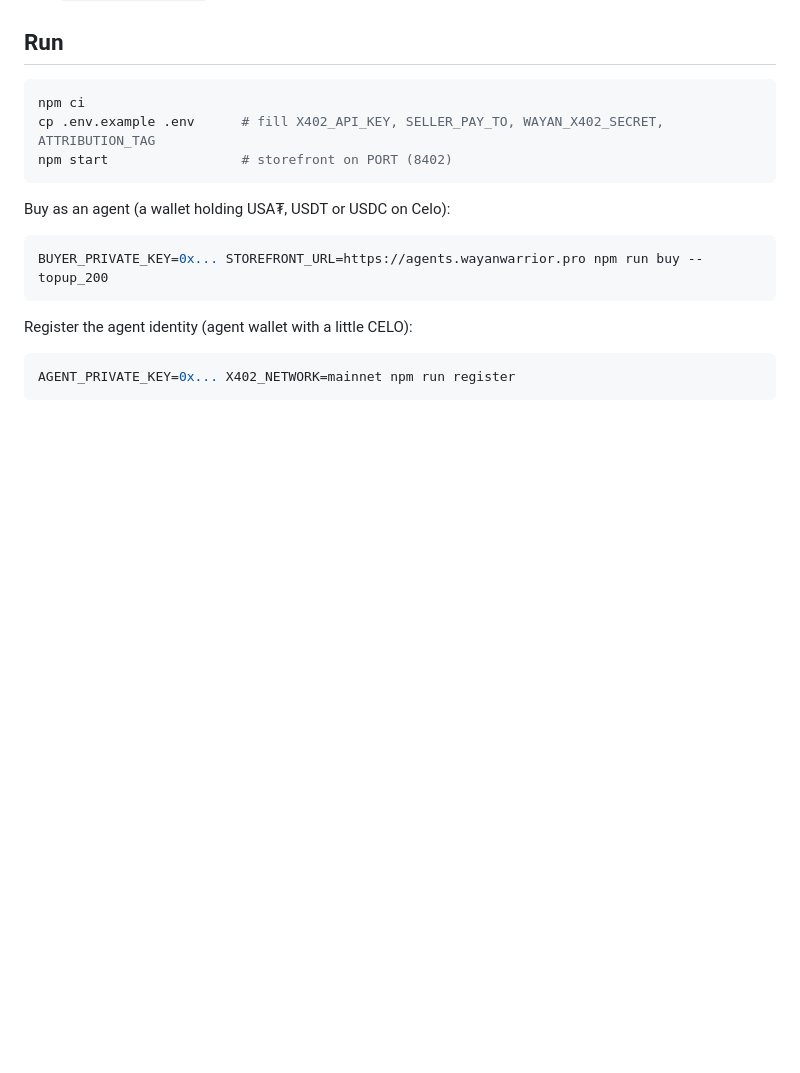
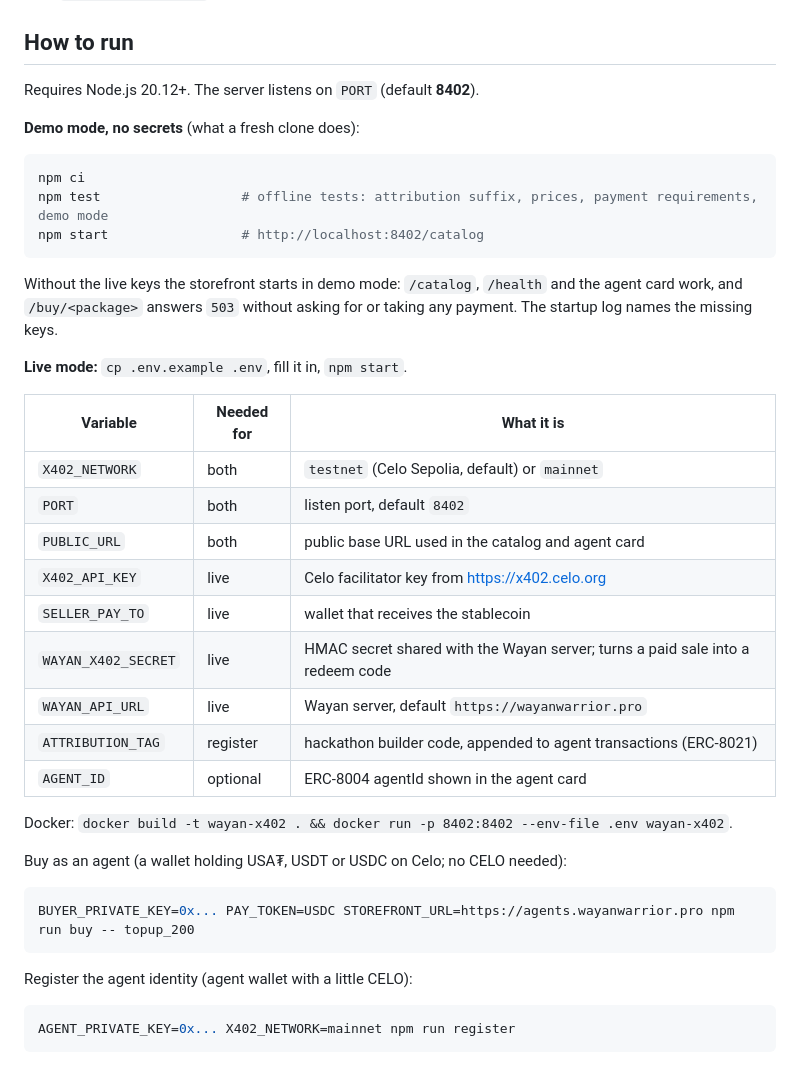
Before and after one commit to wayanonchain/wayan-x402-celo, a Markdown page: README.md, the part around one of its changes. GitHub-like rendering; blank space fills up the shorter version.

````diff
--- a/README.md
+++ b/README.md
@@ -32,18 +56,41 @@ storefront ──signed request──▶ wayanwarrior.pro ──▶ single-use r
 - **Attribution:** every transaction the agent sends carries the hackathon builder code as an ERC-8021 data suffix
   (`src/attribution.ts`).
 
-## Run
+## How to run
+
+Requires Node.js 20.12+. The server listens on `PORT` (default **8402**).
+
+**Demo mode, no secrets** (what a fresh clone does):
 
 ```bash
 npm ci
-cp .env.example .env      # fill X402_API_KEY, SELLER_PAY_TO, WAYAN_X402_SECRET, ATTRIBUTION_TAG
-npm start                 # storefront on PORT (8402)
+npm test                  # offline tests: attribution suffix, prices, payment requirements, demo mode
+npm start                 # http://localhost:8402/catalog
 ```
 
-Buy as an agent (a wallet holding USA₮, USDT or USDC on Celo):
+Without the live keys the storefront starts in demo mode: `/catalog`, `/health` and the agent card work, and
+`/buy/<package>` answers `503` without asking for or taking any payment. The startup log names the missing keys.
+
+**Live mode:** `cp .env.example .env`, fill it in, `npm start`.
+
+| Variable | Needed for | What it is |
+|---|---|---|
+| `X402_NETWORK` | both | `testnet` (Celo Sepolia, default) or `mainnet` |
+| `PORT` | both | listen port, default `8402` |
+| `PUBLIC_URL` | both | public base URL used in the catalog and agent card |
+| `X402_API_KEY` | live | Celo facilitator key from https://x402.celo.org |
+| `SELLER_PAY_TO` | live | wallet that receives the stablecoin |
+| `WAYAN_X402_SECRET` | live | HMAC secret shared with the Wayan server; turns a paid sale into a redeem code |
+| `WAYAN_API_URL` | live | Wayan server, default `https://wayanwarrior.pro` |
+| `ATTRIBUTION_TAG` | register | hackathon builder code, appended to agent transactions (ERC-8021) |
+| `AGENT_ID` | optional | ERC-8004 agentId shown in the agent card |
+
+Docker: `docker build -t wayan-x402 . && docker run -p 8402:8402 --env-file .env wayan-x402`.
+
+Buy as an agent (a wallet holding USA₮, USDT or USDC on Celo; no CELO needed):
 
 ```bash
-BUYER_PRIVATE_KEY=0x... STOREFRONT_URL=https://agents.wayanwarrior.pro npm run buy -- topup_200
+BUYER_PRIVATE_KEY=0x... PAY_TOKEN=USDC STOREFRONT_URL=https://agents.wayanwarrior.pro npm run buy -- topup_200
 ```
 
 Register the agent identity (agent wallet with a little CELO):
````
Also changed, not shown: other parts of README.md (+24 -0 lines), docs/1_x402_settlement_15_USDC.png (added), docs/2_erc8004_register_agent_10028.png (added), docs/3_redeem_code_on_wayanwarrior.png (added), logo.png (added), 4 other files.
